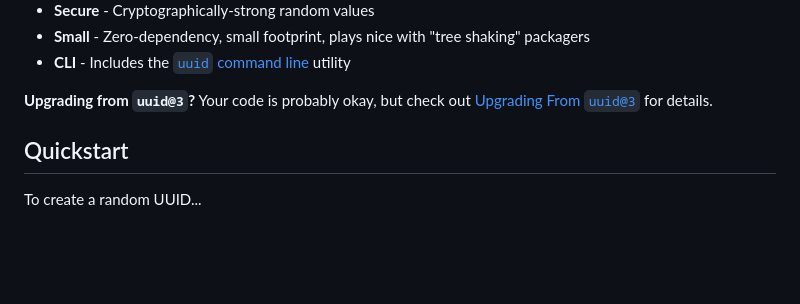
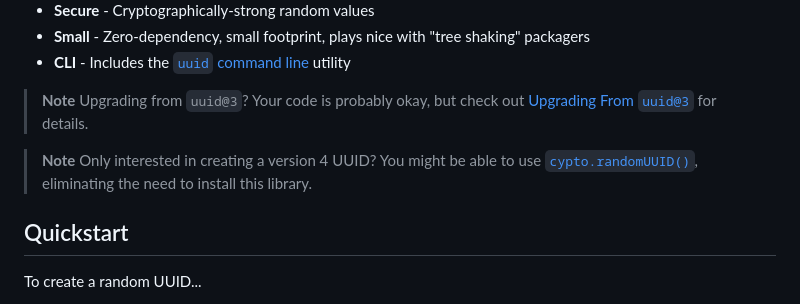
Before and after one commit to uuidjs/uuid, a Markdown page: README.md, the part around the change. Rendered like a GitHub page; blank space fills up the shorter version.

Commit message:
docs: add note about `cypto.randomUUID()` (#686)

```diff
--- a/README.md
+++ b/README.md
@@ -17,7 +17,11 @@ For the creation of [RFC4122](https://www.ietf.org/rfc/rfc4122.txt) UUIDs
 - **Small** - Zero-dependency, small footprint, plays nice with "tree shaking" packagers
 - **CLI** - Includes the [`uuid` command line](#command-line) utility
 
-**Upgrading from `uuid@3`?** Your code is probably okay, but check out [Upgrading From `uuid@3`](#upgrading-from-uuid3) for details.
+> **Note**
+> Upgrading from `uuid@3`? Your code is probably okay, but check out [Upgrading From `uuid@3`](#upgrading-from-uuid3) for details.
+
+> **Note**
+> Only interested in creating a version 4 UUID? You might be able to use [`cypto.randomUUID()`](https://developer.mozilla.org/en-US/docs/Web/API/Crypto/randomUUID), eliminating the need to install this library.
 
 ## Quickstart
 
```
Also changed, not shown: README_js.md (+5 -1 lines).
